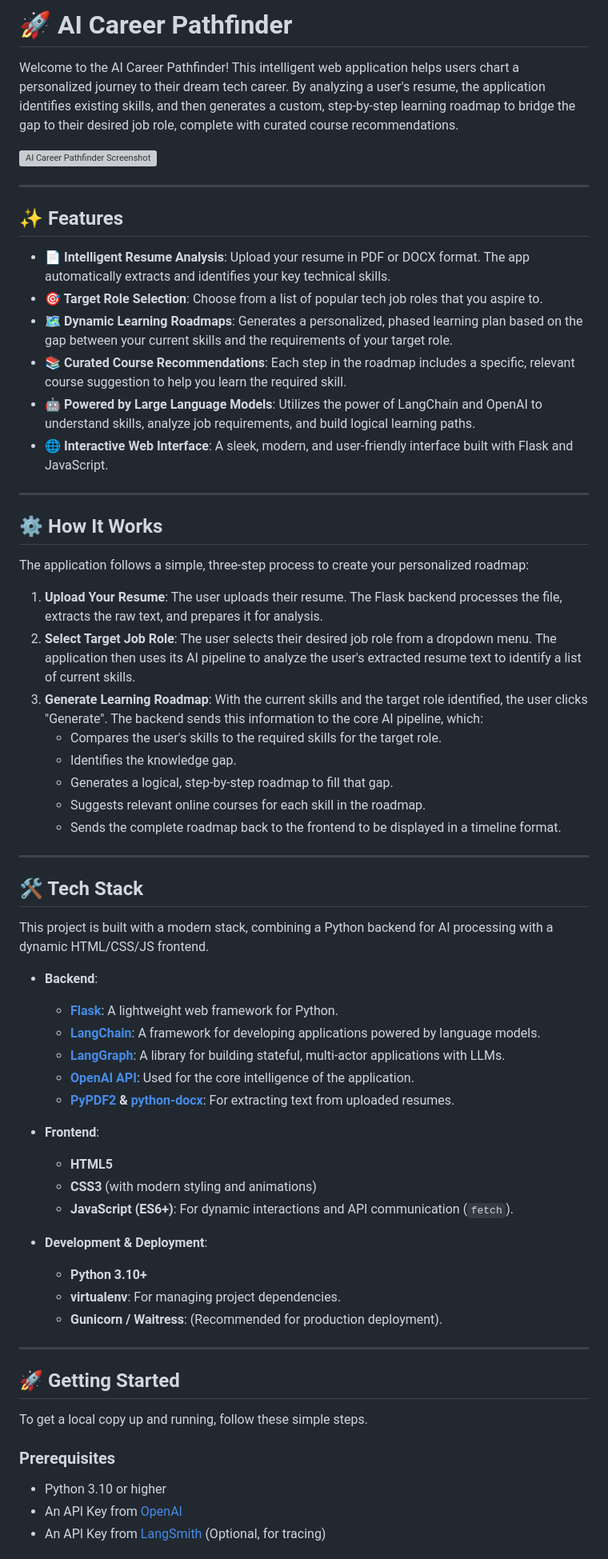
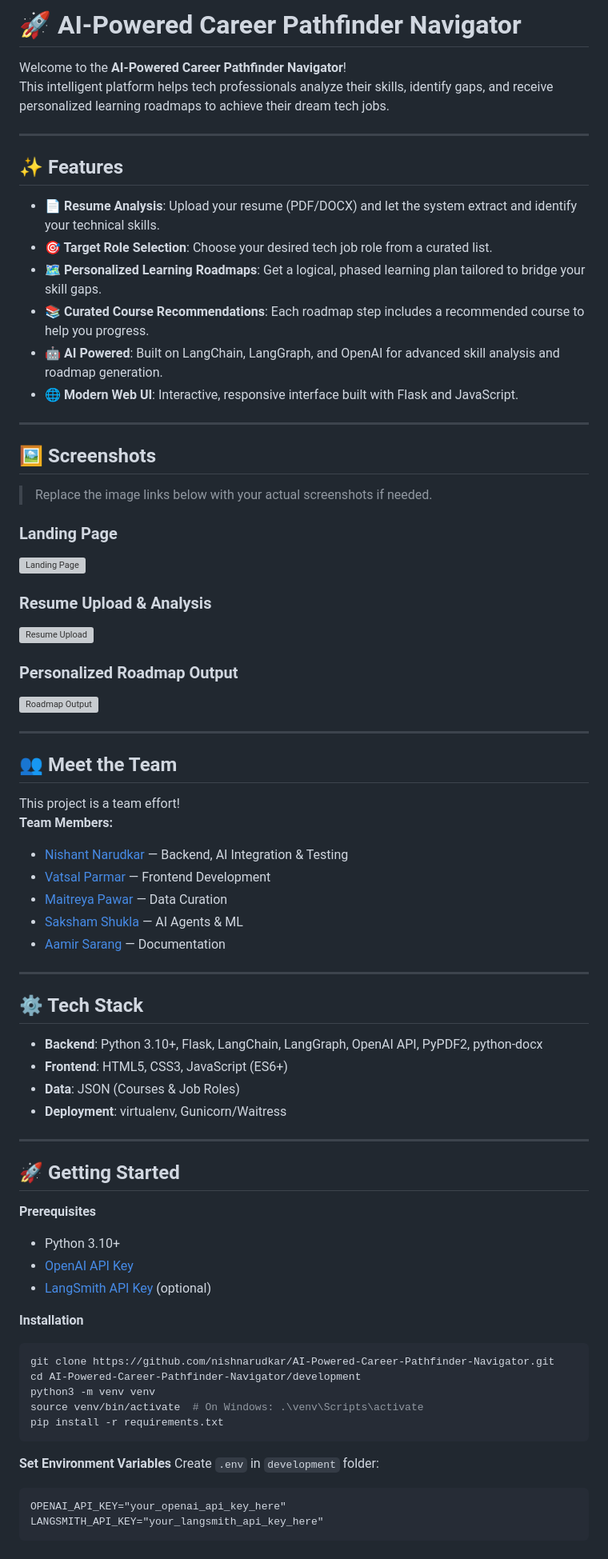
Before and after one commit to nishnarudkar/AI-Powered-Career-Pathfinder-Navigator, a Markdown page: README.md, the part around one of its changes. Shown at 80% size. GitHub-like rendering; grey boxes are pictures that could not be loaded.

````diff
--- a/README.md
+++ b/README.md
@@ -1,67 +1,77 @@
-# 🚀 AI Career Pathfinder
+# 🚀 AI-Powered Career Pathfinder Navigator
 
-Welcome to the AI Career Pathfinder! This intelligent web application helps users chart a personalized journey to their dream tech career. By analyzing a user's resume, the application identifies existing skills, and then generates a custom, step-by-step learning roadmap to bridge the gap to their desired job role, complete with curated course recommendations.
-
-![AI Career Pathfinder Screenshot](https://i.imgur.com/rS2UaYy.png)
+Welcome to the **AI-Powered Career Pathfinder Navigator**!
+This intelligent platform helps tech professionals analyze their skills, identify gaps, and receive personalized learning roadmaps to achieve their dream tech jobs.
 
 ---
 
 ## ✨ Features
 
-* **📄 Intelligent Resume Analysis**: Upload your resume in PDF or DOCX format. The app automatically extracts and identifies your key technical skills.
-* **🎯 Target Role Selection**: Choose from a list of popular tech job roles that you aspire to.
-* **🗺️ Dynamic Learning Roadmaps**: Generates a personalized, phased learning plan based on the gap between your current skills and the requirements of your target role.
-* **📚 Curated Course Recommendations**: Each step in the roadmap includes a specific, relevant course suggestion to help you learn the required skill.
-* **🤖 Powered by Large Language Models**: Utilizes the power of LangChain and OpenAI to understand skills, analyze job requirements, and build logical learning paths.
-* **🌐 Interactive Web Interface**: A sleek, modern, and user-friendly interface built with Flask and JavaScript.
+- **📄 Resume Analysis**: Upload your resume (PDF/DOCX) and let the system extract and identify your technical skills.
+- **🎯 Target Role Selection**: Choose your desired tech job role from a curated list.
+- **🗺️ Personalized Learning Roadmaps**: Get a logical, phased learning plan tailored to bridge your skill gaps.
+- **📚 Curated Course Recommendations**: Each roadmap step includes a recommended course to help you progress.
+- **🤖 AI Powered**: Built on LangChain, LangGraph, and OpenAI for advanced skill analysis and roadmap generation.
+- **🌐 Modern Web UI**: Interactive, responsive interface built with Flask and JavaScript.
 
 ---
 
-## ⚙️ How It Works
+## 🖼️ Screenshots
 
-The application follows a simple, three-step process to create your personalized roadmap:
+> Replace the image links below with your actual screenshots if needed.
 
-1.  **Upload Your Resume**: The user uploads their resume. The Flask backend processes the file, extracts the raw text, and prepares it for analysis.
-2.  **Select Target Job Role**: The user selects their desired job role from a dropdown menu. The application then uses its AI pipeline to analyze the user's extracted resume text to identify a list of current skills.
-3.  **Generate Learning Roadmap**: With the current skills and the target role identified, the user clicks "Generate". The backend sends this information to the core AI pipeline, which:
-    * Compares the user's skills to the required skills for the target role.
-    * Identifies the knowledge gap.
-    * Generates a logical, step-by-step roadmap to fill that gap.
-    * Suggests relevant online courses for each skill in the roadmap.
-    * Sends the complete roadmap back to the frontend to be displayed in a timeline format.
+### Landing Page
+![Landing Page](https://i.imgur.com/rS2UaYy.png)
+
+### Resume Upload & Analysis
+![Resume Upload](https://i.imgur.com/rS2UaYy.png)
+
+### Personalized Roadmap Output
+![Roadmap Output](https://i.imgur.com/rS2UaYy.png)
 
 ---
 
-## 🛠️ Tech Stack
+## 👥 Meet the Team
 
-This project is built with a modern stack, combining a Python backend for AI processing with a dynamic HTML/CSS/JS frontend.
+This project is a team effort!
+**Team Members:**
+- [Nishant Narudkar](https://github.com/nishnarudkar) — Backend, AI Integration & Testing
+- [Vatsal Parmar](https://github.com/Vatsal211005) — Frontend Development
+- [Maitreya Pawar](https://github.com/Metzo64) — Data Curation
+- [Saksham Shukla](https://github.com/Saksham-3175) — AI Agents & ML
+- [Aamir Sarang](https://github.com/Aamir-Sarang31) — Documentation
 
-* **Backend**:
-    * **[Flask](https://flask.palletsprojects.com/)**: A lightweight web framework for Python.
-    * **[LangChain](https://www.langchain.com/)**: A framework for developing applications powered by language models.
-    * **[LangGraph](https://langchain-ai.github.io/langgraph/)**: A library for building stateful, multi-actor applications with LLMs.
-    * **[OpenAI API](https://beta.openai.com/docs/)**: Used for the core intelligence of the application.
-    * **[PyPDF2](https://pypdf2.readthedocs.io/) & [python-docx](https://python-docx.readthedocs.io/)**: For extracting text from uploaded resumes.
+---
 
-* **Frontend**:
-    * **HTML5**
-    * **CSS3** (with modern styling and animations)
-    * **JavaScript (ES6+)**: For dynamic interactions and API communication (`fetch`).
+## ⚙️ Tech Stack
 
-* **Development & Deployment**:
-    * **Python 3.10+**
-    * **virtualenv**: For managing project dependencies.
-    * **Gunicorn / Waitress**: (Recommended for production deployment).
+- **Backend**: Python 3.10+, Flask, LangChain, LangGraph, OpenAI API, PyPDF2, python-docx
+- **Frontend**: HTML5, CSS3, JavaScript (ES6+)
+- **Data**: JSON (Courses & Job Roles)
+- **Deployment**: virtualenv, Gunicorn/Waitress
 
 ---
 
 ## 🚀 Getting Started
 
-To get a local copy up and running, follow these simple steps.
+**Prerequisites**
+- Python 3.10+
+- [OpenAI API Key](https://platform.openai.com/signup)
+- [LangSmith API Key](https://www.langchain.com/langsmith) (optional)
 
-### Prerequisites
+**Installation**
+```sh
+git clone https://github.com/nishnarudkar/AI-Powered-Career-Pathfinder-Navigator.git
+cd AI-Powered-Career-Pathfinder-Navigator/development
+python3 -m venv venv
+source venv/bin/activate  # On Windows: .\venv\Scripts\activate
+pip install -r requirements.txt
+```
 
-* Python 3.10 or higher
-* An API Key from [OpenAI](https://platform.openai.com/signup)
-* An API Key from [LangSmith](https://www.langchain.com/langsmith) (Optional, for tracing)
+**Set Environment Variables**
+Create `.env` in `development` folder:
+```
+OPENAI_API_KEY="your_openai_api_key_here"
+LANGSMITH_API_KEY="your_langsmith_api_key_here"
+```
 
````
Also changed, not shown: other parts of README.md (+14 -58 lines).
